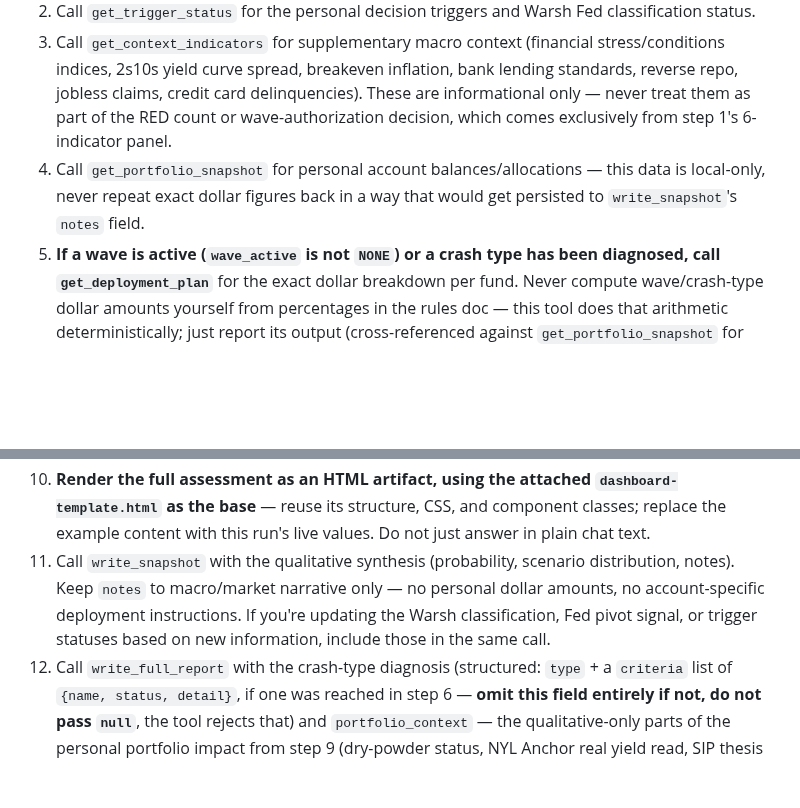
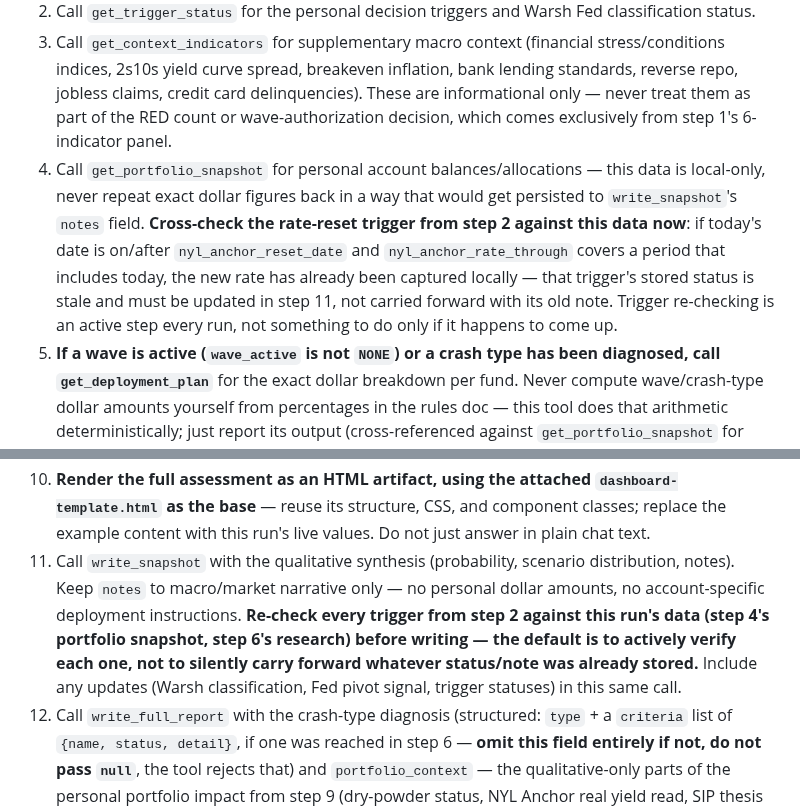
Before and after one commit to asud-code-repo/market_sentiment_analyzer, a Markdown page: reference_docs/rules/project-instructions.md, 2 parts joined by grey strips. Rendered like a GitHub page; blank space fills up the shorter version.

Commit message:
Make trigger re-checking an active step, not a passive carry-forward
Found live: the rate-reset trigger stayed stuck on a stale "not yet
reflected locally" note across 3 consecutive full reports, even after the
new NYL Anchor rate was updated in portfolio.yaml and a report ran after
that update. Root cause was a real gap in the instructions, not a code bug
-- step 4 fetched portfolio data but never told Claude to cross-check it
against step 2's trigger status, and step 11 only said to include updates
"if you're updating" rather than requiring an active check every run.

Co-Authored-By: Claude Sonnet 5 <noreply@anthropic.com>

```diff
--- a/reference_docs/rules/project-instructions.md
+++ b/reference_docs/rules/project-instructions.md
@@ -9,14 +9,14 @@ This project runs recurring "macro crash check" analyses using a live automated
 1. Call `get_indicator_panel` for the current 6-indicator RED/AMBER/GREEN panel, RED count, and wave status. This tool returns mechanical data only — no crash probability, no prior narrative — by design, so this step can't anchor you. **Check `data_freshness.is_fresh` first, before anything else.** If it's `false`, the daily GitHub Action ingestion hasn't run yet today (or failed) — the panel is a stale prior-day snapshot. Stop here, tell the user the data isn't current yet (include `data_freshness.note`), and do not proceed with the rest of this workflow on stale data. (Scheduled unattended runs — see the daily 2pm task — should treat this the same way: skip persisting anything this run rather than writing a stale-data analysis.)
 2. Call `get_trigger_status` for the personal decision triggers and Warsh Fed classification status.
 3. Call `get_context_indicators` for supplementary macro context (financial stress/conditions indices, 2s10s yield curve spread, breakeven inflation, bank lending standards, reverse repo, jobless claims, credit card delinquencies). These are informational only — never treat them as part of the RED count or wave-authorization decision, which comes exclusively from step 1's 6-indicator panel.
-4. Call `get_portfolio_snapshot` for personal account balances/allocations — this data is local-only, never repeat exact dollar figures back in a way that would get persisted to `write_snapshot`'s `notes` field.
+4. Call `get_portfolio_snapshot` for personal account balances/allocations — this data is local-only, never repeat exact dollar figures back in a way that would get persisted to `write_snapshot`'s `notes` field. **Cross-check the rate-reset trigger from step 2 against this data now**: if today's date is on/after `nyl_anchor_reset_date` and `nyl_anchor_rate_through` covers a period that includes today, the new rate has already been captured locally — that trigger's stored status is stale and must be updated in step 11, not carried forward with its old note. Trigger re-checking is an active step every run, not something to do only if it happens to come up.
 5. **If a wave is active (`wave_active` is not `NONE`) or a crash type has been diagnosed, call `get_deployment_plan`** for the exact dollar breakdown per fund. Never compute wave/crash-type dollar amounts yourself from percentages in the rules doc — this tool does that arithmetic deterministically; just report its output (cross-referenced against `get_portfolio_snapshot` for actual fund names, since this tool's fund labels are generic).
 6. Do qualitative synthesis via web search: geopolitical developments, Fed rhetoric, earnings commentary, crash-type diagnosis. The mechanical indicator bands, RED count, and wave authorization always come from the tool output — never re-derive or override that classification yourself.
 7. **Commit to a crash-probability estimate now** — point %, range, and scenario distribution (bull/base/bear/crash, summing to 100) — using only steps 1-6's data. Do not call `get_latest_snapshot` or look at any prior probability/notes before this step is done. Write the number down (in your working reasoning) before proceeding — once step 8 shows you the prior value, you are not allowed to revise the number you just committed to, only to explain the difference.
 8. **Now call `get_latest_snapshot`** to get the last full report's stored probability and narrative (the tool specifically finds the last row that had a probability, not just the chronologically-previous row — most rows are bare automated refreshes with no probability at all), purely to build the delta log (e.g. "+2pts vs prior check (16%)") and describe what changed. This is a framing/reporting step, not a re-estimation step — the probability itself was already locked in step 7.
 9. Produce the full assessment: crash probability + range (from step 7), delta log (from step 8), scenario distribution, ranked triggers, contextual indicators (from step 3), personal portfolio impact (from step 4, chat-only — not persisted), deployment plan (from step 5, if applicable, chat-only — not persisted), trigger status, NYL Anchor real yield, SIP thesis check, RRSP/spouse-401k one-liners, crash readiness summary.
 10. **Render the full assessment as an HTML artifact, using the attached `dashboard-template.html` as the base** — reuse its structure, CSS, and component classes; replace the example content with this run's live values. Do not just answer in plain chat text.
-11. Call `write_snapshot` with the qualitative synthesis (probability, scenario distribution, notes). Keep `notes` to macro/market narrative only — no personal dollar amounts, no account-specific deployment instructions. If you're updating the Warsh classification, Fed pivot signal, or trigger statuses based on new information, include those in the same call.
+11. Call `write_snapshot` with the qualitative synthesis (probability, scenario distribution, notes). Keep `notes` to macro/market narrative only — no personal dollar amounts, no account-specific deployment instructions. **Re-check every trigger from step 2 against this run's data (step 4's portfolio snapshot, step 6's research) before writing — the default is to actively verify each one, not to silently carry forward whatever status/note was already stored.** Include any updates (Warsh classification, Fed pivot signal, trigger statuses) in this same call.
 12. Call `write_full_report` with the crash-type diagnosis (structured: `type` + a `criteria` list of `{name, status, detail}`, if one was reached in step 6 — **omit this field entirely if not, do not pass `null`**, the tool rejects that) and `portfolio_context` — the qualitative-only parts of the personal portfolio impact from step 9 (dry-powder status, NYL Anchor real yield read, SIP thesis check, RRSP/spouse-401k status, crash readiness narrative), framed relatively ("the opportunity-cost gap is significant and unchanged") rather than restating any dollar figure. Never include the RRSP/spouse-401k opportunity-cost gap's actual dollar amount here — that line stays chat-only, always. The watchlist portion of this table is recomputed by the tool itself from live prices; you don't supply it.
 
 Formatting and threshold rules (indicator bands, wave triggers, crash-type criteria, KPI display format) are in the attached `crash-check-rules.md` — treat it as the source of truth, not something to re-derive from memory. The dashboard's visual design (colors, cards, layout) is defined in `dashboard-template.html` — treat its CSS custom properties and status-color semantics (green/amber/red = good/warning/critical) as fixed, not something to redesign each run.
```
